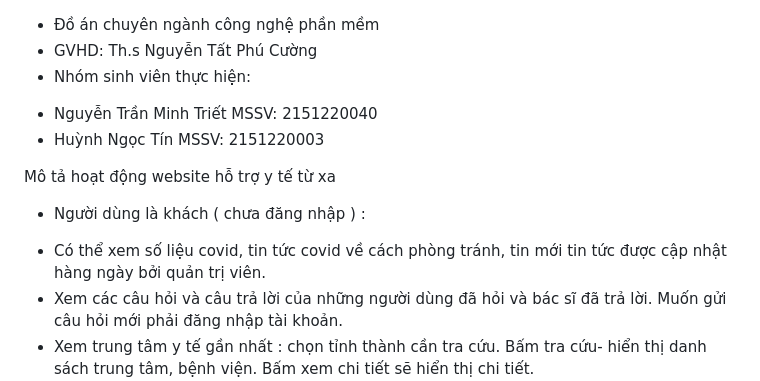
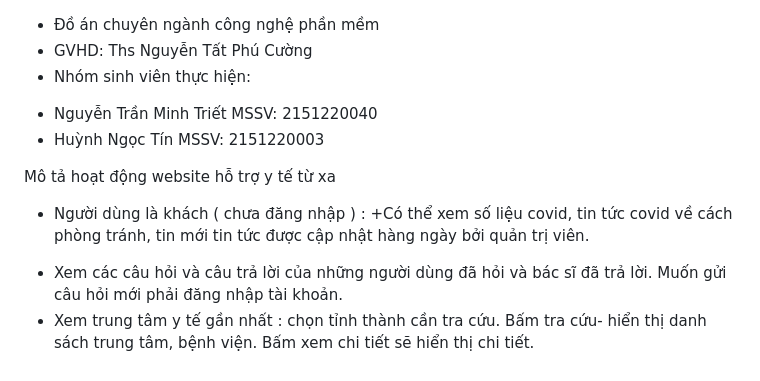
Before and after one commit to trietminhnguyen/webhotroyte, a Markdown page: README.md, the part around the change. Drawn GitHub-style.

```diff
--- a/README.md
+++ b/README.md
@@ -1,5 +1,5 @@
 - Đồ án chuyên ngành công nghệ phần mềm
-- GVHD: Th.s Nguyễn Tất Phú Cường
+- GVHD: Ths Nguyễn Tất Phú Cường
 - Nhóm sinh viên thực hiện:
  + Nguyễn Trần Minh Triết  MSSV: 2151220040
  + Huỳnh Ngọc Tín          MSSV: 2151220003
@@ -8,7 +8,7 @@ Mô tả hoạt động website hỗ trợ y tế từ xa
 
 
 - Người dùng là khách ( chưa đăng nhập ) :
- + Có thể xem số liệu covid, tin tức covid về cách phòng tránh, tin mới
+ +Có thể xem số liệu covid, tin tức covid về cách phòng tránh, tin mới
 tin tức được cập nhật hàng ngày bởi quản trị viên.
  + Xem các câu hỏi và câu trả lời của những người dùng đã hỏi và bác sĩ đã trả lời.
 Muốn gửi câu hỏi mới phải đăng nhập tài khoản.
```
